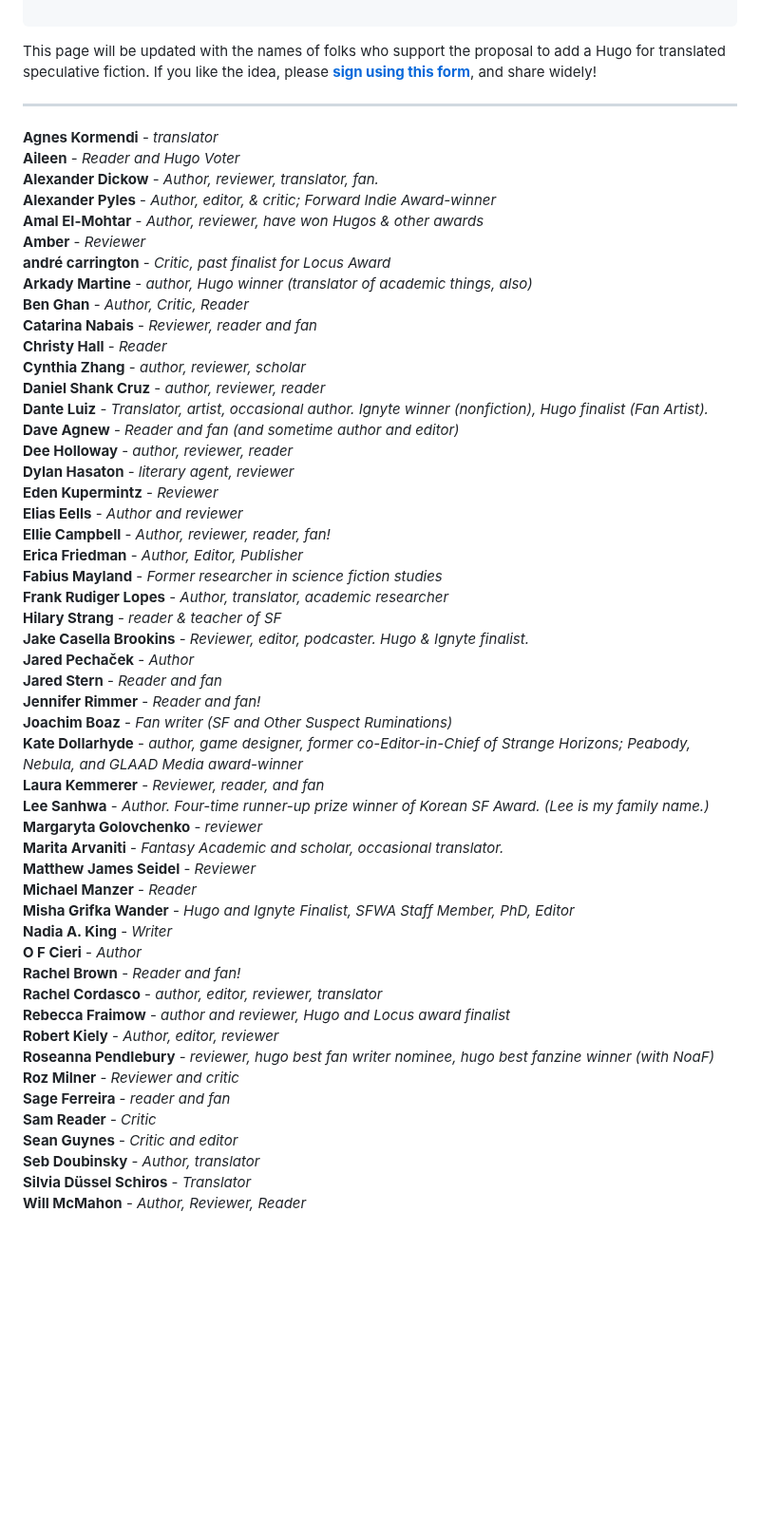
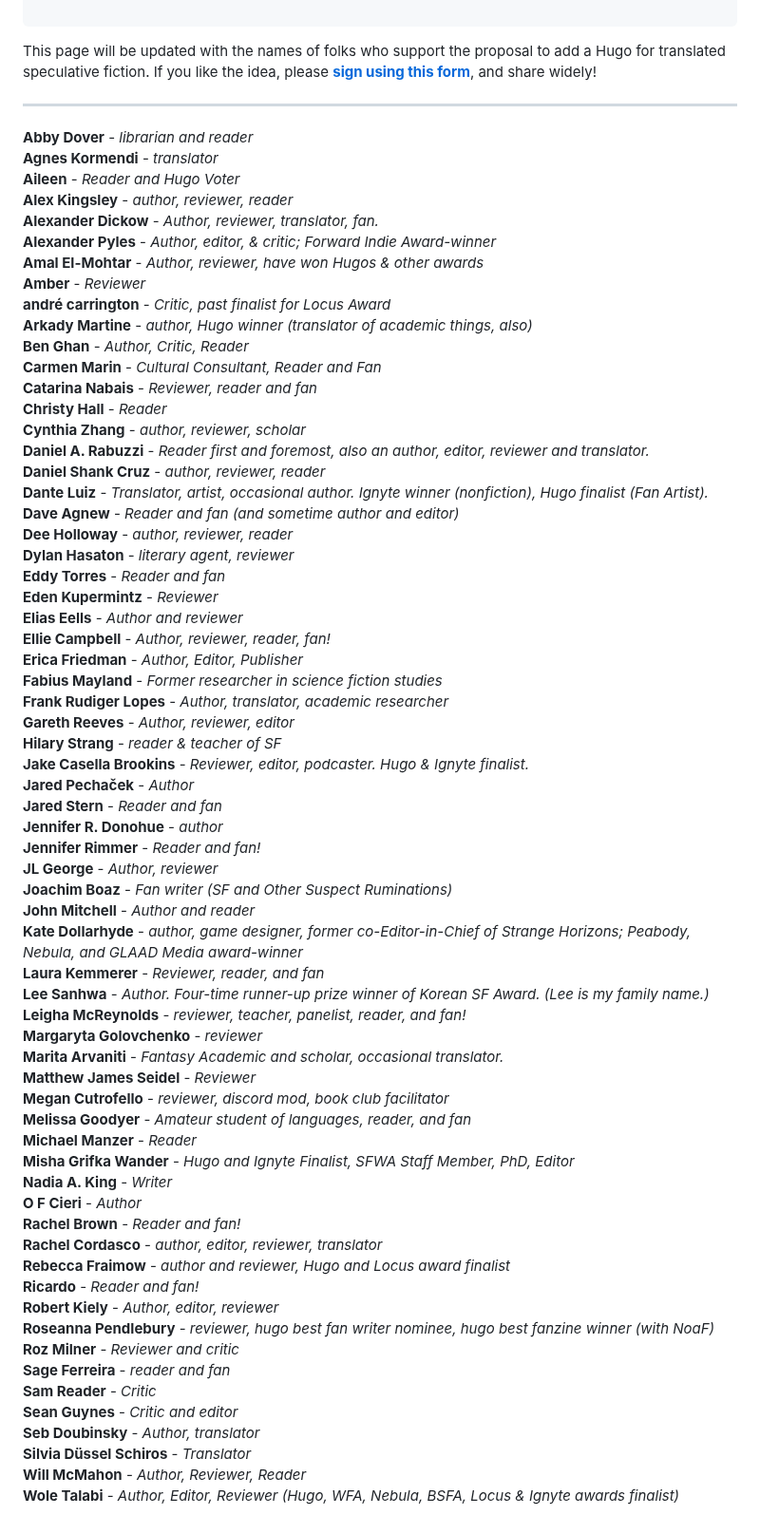
Before and after one commit to EdenKupe/translatedHugo, a Markdown page: signatories.md, the part around the change. Shown at 95% size. Drawn GitHub-style; blank space fills up the shorter version.

```diff
--- a/signatories.md
+++ b/signatories.md
@@ -13,8 +13,10 @@ tags:
 This page will be updated with the names of folks who support the proposal to add a Hugo for translated speculative fiction. If you like the idea, please [**sign using this form**](https://docs.google.com/forms/d/e/1FAIpQLSfzKqYPE3rrvZm0Y8KPEKCNFsXs8j1Sn9qHu48yM-0LWZe5yw/viewform?usp=header), and share widely!
 
 ---
+**Abby Dover** - *librarian and reader* <br>
 **Agnes Kormendi** - *translator* <br>
 **Aileen** - *Reader and Hugo Voter* <br>
+**Alex Kingsley** - *author, reviewer, reader* <br>
 **Alexander Dickow** - *Author, reviewer, translator, fan.* <br>
 **Alexander Pyles** - *Author, editor, & critic; Forward Indie Award-winner* <br>
 **Amal El-Mohtar** - *Author, reviewer, have won Hugos & other awards* <br>
@@ -22,32 +24,42 @@ This page will be updated with the names of folks who support the proposal to ad
 **andré carrington** - *Critic, past finalist for Locus Award* <br>
 **Arkady Martine** - *author, Hugo winner (translator of academic things, also)* <br>
 **Ben Ghan** - *Author, Critic, Reader* <br>
+**Carmen Marin** - *Cultural Consultant, Reader and Fan* <br>
 **Catarina Nabais** - *Reviewer, reader and fan* <br>
 **Christy Hall** - *Reader* <br>
 **Cynthia Zhang** - *author, reviewer, scholar* <br>
+**Daniel A. Rabuzzi** - *Reader first and foremost, also an author, editor, reviewer and translator.* <br>
 **Daniel Shank Cruz** - *author, reviewer, reader* <br>
 **Dante Luiz** - *Translator, artist, occasional author. Ignyte winner (nonfiction), Hugo finalist (Fan Artist).* <br>
 **Dave Agnew** - *Reader and fan (and sometime author and editor)* <br>
 **Dee Holloway** - *author, reviewer, reader* <br>
 **Dylan Hasaton** - *literary agent, reviewer* <br>
+**Eddy Torres** - *Reader and fan* <br>
 **Eden Kupermintz** - *Reviewer* <br>
 **Elias Eells** - *Author and reviewer* <br>
 **Ellie Campbell** - *Author, reviewer, reader, fan!* <br>
 **Erica Friedman** - *Author, Editor, Publisher* <br>
 **Fabius Mayland** - *Former researcher in science fiction studies* <br>
 **Frank Rudiger Lopes** - *Author, translator, academic researcher* <br>
+**Gareth Reeves** - *Author, reviewer, editor* <br>
 **Hilary Strang** - *reader & teacher of SF* <br>
 **Jake Casella Brookins** - *Reviewer, editor, podcaster. Hugo & Ignyte finalist.* <br>
 **Jared Pechaček** - *Author* <br>
 **Jared Stern** - *Reader and fan* <br>
+**Jennifer R. Donohue** - *author* <br>
 **Jennifer Rimmer** - *Reader and fan!* <br>
+**JL George** - *Author, reviewer* <br>
 **Joachim Boaz** - *Fan writer (SF and Other Suspect Ruminations)* <br>
+**John Mitchell** - *Author and reader* <br>
 **Kate Dollarhyde** - *author, game designer, former co-Editor-in-Chief of Strange Horizons; Peabody, Nebula, and GLAAD Media award-winner* <br>
 **Laura Kemmerer** - *Reviewer, reader, and fan* <br>
 **Lee Sanhwa** - *Author. Four-time runner-up prize winner of Korean SF Award. (Lee is my family name.)* <br>
+**Leigha McReynolds** - *reviewer, teacher, panelist, reader, and fan!* <br>
 **Margaryta Golovchenko** - *reviewer* <br>
 **Marita Arvaniti** - *Fantasy Academic and scholar, occasional translator.* <br>
 **Matthew James Seidel** - *Reviewer* <br>
+**Megan Cutrofello** - *reviewer, discord mod, book club facilitator* <br>
+**Melissa Goodyer** - *Amateur student of languages, reader, and fan* <br>
 **Michael Manzer** - *Reader* <br>
 **Misha Grifka Wander** - *Hugo and Ignyte Finalist, SFWA Staff Member, PhD, Editor* <br>
 **Nadia A. King** - *Writer* <br>
@@ -55,6 +67,7 @@ This page will be updated with the names of folks who support the proposal to ad
 **Rachel Brown** - *Reader and fan!* <br>
 **Rachel Cordasco** - *author, editor, reviewer, translator* <br>
 **Rebecca Fraimow** - *author and reviewer, Hugo and Locus award finalist* <br>
+**Ricardo** - *Reader and fan!* <br>
 **Robert Kiely** - *Author, editor, reviewer* <br>
 **Roseanna Pendlebury** - *reviewer, hugo best fan writer nominee, hugo best fanzine winner (with NoaF)* <br>
 **Roz Milner** - *Reviewer and critic* <br>
@@ -64,3 +77,4 @@ This page will be updated with the names of folks who support the proposal to ad
 **Seb Doubinsky** - *Author, translator* <br>
 **Silvia Düssel Schiros** - *Translator* <br>
 **Will McMahon** - *Author, Reviewer, Reader* <br>
+**Wole Talabi** - *Author, Editor, Reviewer (Hugo, WFA, Nebula, BSFA, Locus & Ignyte awards finalist)* <br>
```
